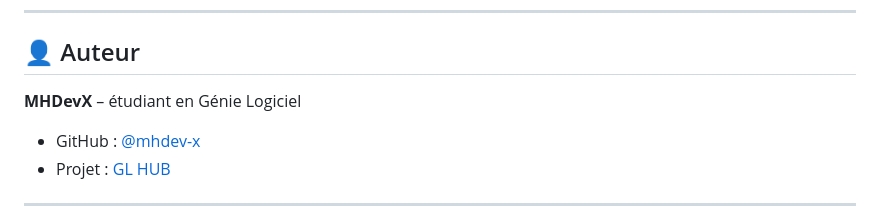
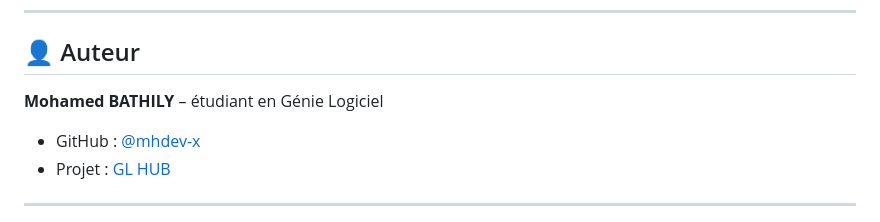
Before and after one commit to mhdev-x/GL-HUB, a Markdown page: README.md, the part around the change. Drawn GitHub-style.

```diff
--- a/README.md
+++ b/README.md
@@ -99,7 +99,7 @@ Merci de :
 
 ## 👤 Auteur
 
-**MHDevX** – étudiant en Génie Logiciel
+**Mohamed BATHILY** – étudiant en Génie Logiciel
 
 - GitHub : [@mhdev-x](https://github.com/mhdev-x)
 - Projet : [GL HUB](https://github.com/mhdev-x/GL-HUB)
```
